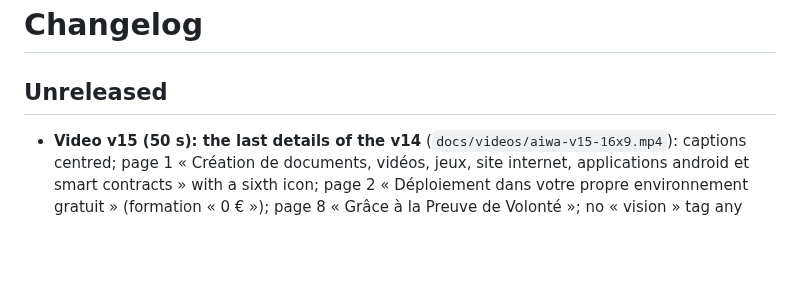
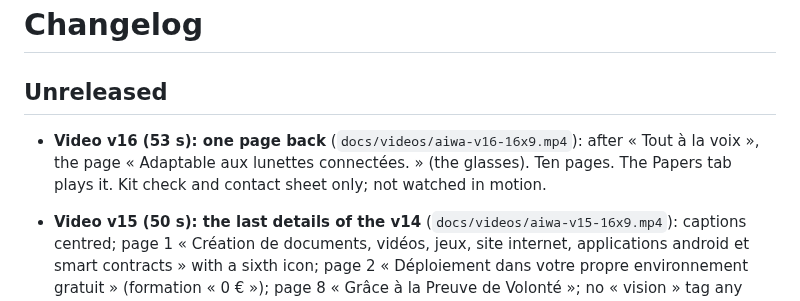
Before and after one commit to theodoreyong9/Aiwa_store, a Markdown page: CHANGELOG.md, the part around the change. GitHub-like rendering; blank space fills up the shorter version.

Commit message:
Video v16: the glasses page is back after the voice page
Co-Authored-By: Claude Sonnet 5.5 <noreply@anthropic.com>
Claude-Session: https://claude.ai/code/session_01S5j8dYds3u6eK8oyawL3i6

```diff
--- a/CHANGELOG.md
+++ b/CHANGELOG.md
@@ -2,6 +2,7 @@
 
 ## Unreleased
 
+- **Video v16 (53 s): one page back** (`docs/videos/aiwa-v16-16x9.mp4`): after « Tout à la voix », the page « Adaptable aux lunettes connectées. » (the glasses). Ten pages. The Papers tab plays it. Kit check and contact sheet only; not watched in motion.
 - **Video v15 (50 s): the last details of the v14** (`docs/videos/aiwa-v15-16x9.mp4`): captions centred; page 1 « Création de documents, vidéos, jeux, site internet, applications android et smart contracts » with a sixth icon; page 2 « Déploiement dans votre propre environnement gratuit » (formation « 0 € »); page 8 « Grâce à la Preuve de Volonté »; no « vision » tag any more; the words « interplanétaire » and « et » no longer touch (the width of italic words was measured at the wrong size); the closing AIWA card is lower and is repeated as the very first page. The Papers tab plays it. Kit check and contact sheet only; not watched in motion.
 - **Changing the widget's shape: the pause I had added is gone, and the redraw is timed.** The serialised redraw kept a 0.6 s pause after each update (it could only delay a second change); it is removed. When Aiwa's own redraw takes more than 1.5 s, a toast says how long (« c'est Aiwa »): if the switch feels slow and no toast comes, the wait is in the launcher that shows the widget, not in Aiwa. Cause still unknown.
 - **A new video shows up sooner in the Videos window (backend 105).** The brain kept the list of videos for a minute and the answer can also be old on GitHub's side; it keeps it 15 seconds now. The « Vidéo » button of the widget (grey / coloured) is looked at every 10 minutes (GitHub allows 60 anonymous questions an hour and each look takes six): a tap on it looks at once. What is left of the wait is GitHub's own cache and, when its hourly limit is spent, the previous list kept on purpose.
```
Also changed, not shown: docs/videos/aiwa-v16/contact.png (added), 11 other files.
